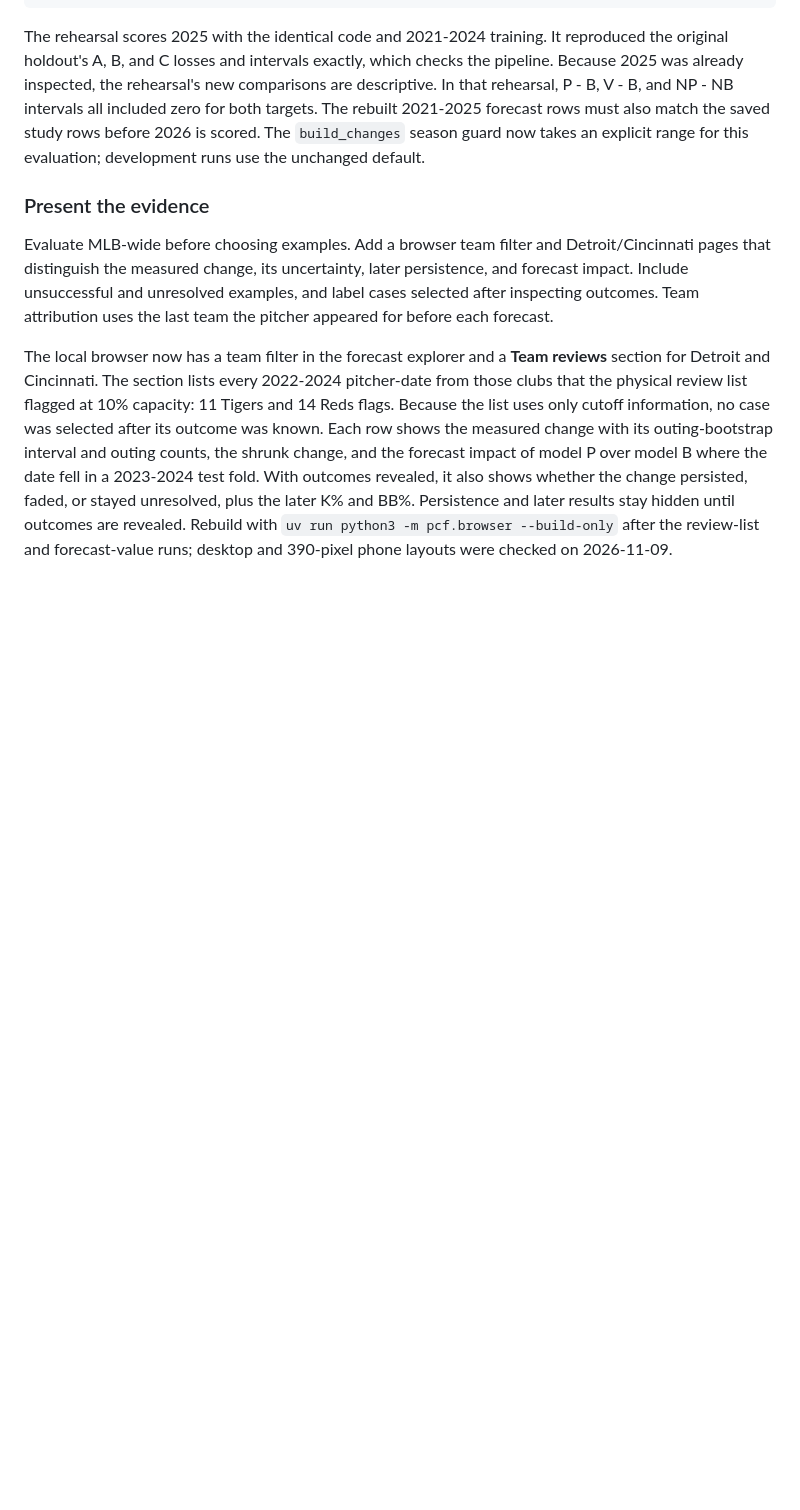
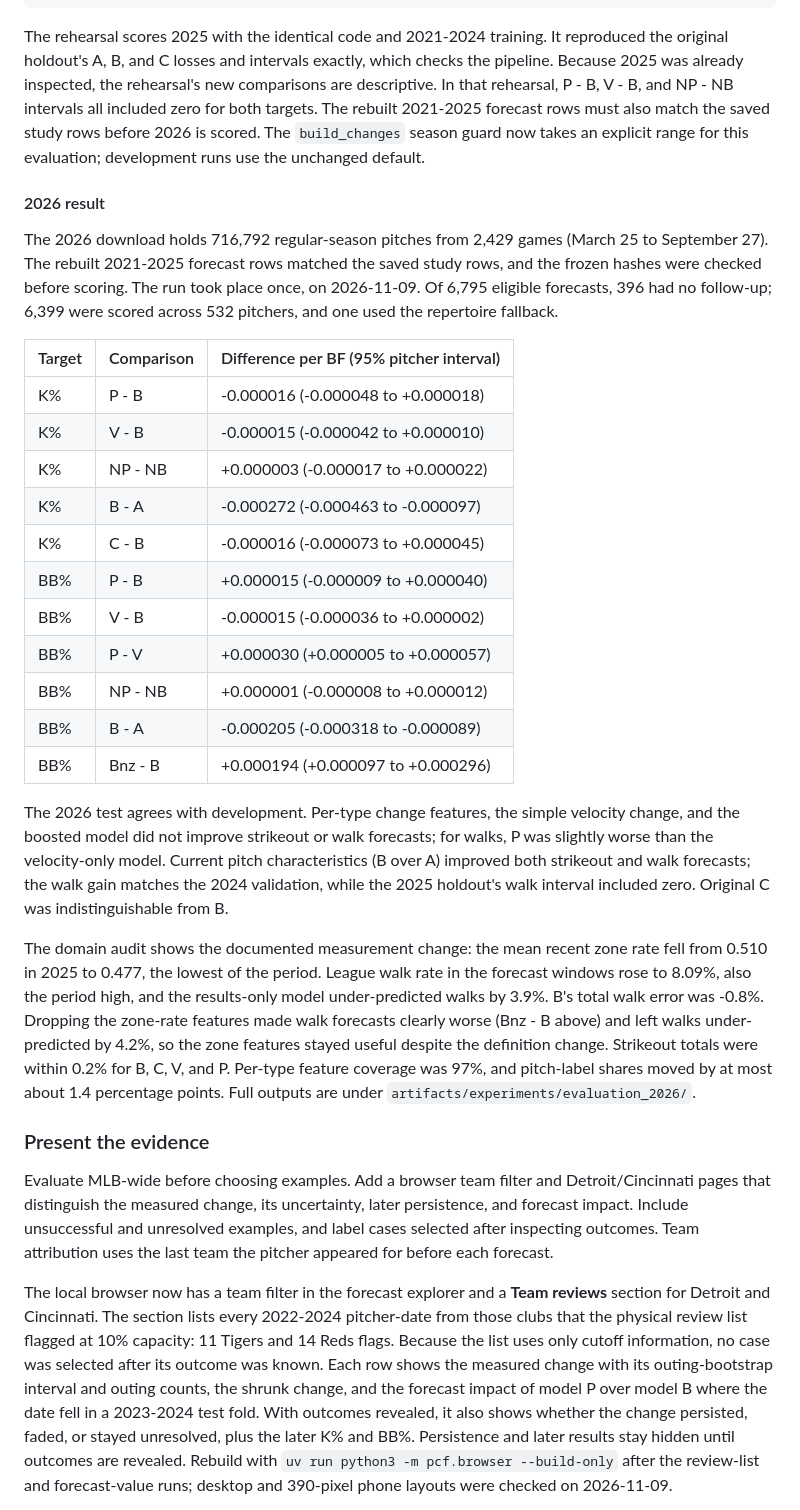
Before and after one commit to mpopat7/pitcher-change-forecaster, a Markdown page: README.md, the part around one of its changes. Drawn GitHub-style; blank space fills up the shorter version.

Commit message:
Report the frozen 2026 evaluation

```diff
--- a/README.md
+++ b/README.md
@@ -366,6 +366,28 @@ uv run python3 -m pcf.evaluate_2026               # scores 2026 once; refuses to
 
 The rehearsal scores 2025 with the identical code and 2021-2024 training. It reproduced the original holdout's A, B, and C losses and intervals exactly, which checks the pipeline. Because 2025 was already inspected, the rehearsal's new comparisons are descriptive. In that rehearsal, P - B, V - B, and NP - NB intervals all included zero for both targets. The rebuilt 2021-2025 forecast rows must also match the saved study rows before 2026 is scored. The `build_changes` season guard now takes an explicit range for this evaluation; development runs use the unchanged default.
 
+#### 2026 result
+
+The 2026 download holds 716,792 regular-season pitches from 2,429 games (March 25 to September 27). The rebuilt 2021-2025 forecast rows matched the saved study rows, and the frozen hashes were checked before scoring. The run took place once, on 2026-11-09. Of 6,795 eligible forecasts, 396 had no follow-up; 6,399 were scored across 532 pitchers, and one used the repertoire fallback.
+
+| Target | Comparison | Difference per BF (95% pitcher interval) |
+|---|---|---|
+| K% | P - B | -0.000016 (-0.000048 to +0.000018) |
+| K% | V - B | -0.000015 (-0.000042 to +0.000010) |
+| K% | NP - NB | +0.000003 (-0.000017 to +0.000022) |
+| K% | B - A | -0.000272 (-0.000463 to -0.000097) |
+| K% | C - B | -0.000016 (-0.000073 to +0.000045) |
+| BB% | P - B | +0.000015 (-0.000009 to +0.000040) |
+| BB% | V - B | -0.000015 (-0.000036 to +0.000002) |
+| BB% | P - V | +0.000030 (+0.000005 to +0.000057) |
+| BB% | NP - NB | +0.000001 (-0.000008 to +0.000012) |
+| BB% | B - A | -0.000205 (-0.000318 to -0.000089) |
+| BB% | Bnz - B | +0.000194 (+0.000097 to +0.000296) |
+
+The 2026 test agrees with development. Per-type change features, the simple velocity change, and the boosted model did not improve strikeout or walk forecasts; for walks, P was slightly worse than the velocity-only model. Current pitch characteristics (B over A) improved both strikeout and walk forecasts; the walk gain matches the 2024 validation, while the 2025 holdout's walk interval included zero. Original C was indistinguishable from B.
+
+The domain audit shows the documented measurement change: the mean recent zone rate fell from 0.510 in 2025 to 0.477, the lowest of the period. League walk rate in the forecast windows rose to 8.09%, also the period high, and the results-only model under-predicted walks by 3.9%. B's total walk error was -0.8%. Dropping the zone-rate features made walk forecasts clearly worse (Bnz - B above) and left walks under-predicted by 4.2%, so the zone features stayed useful despite the definition change. Strikeout totals were within 0.2% for B, C, V, and P. Per-type feature coverage was 97%, and pitch-label shares moved by at most about 1.4 percentage points. Full outputs are under `artifacts/experiments/evaluation_2026/`.
+
 ### Present the evidence
 
 Evaluate MLB-wide before choosing examples. Add a browser team filter and Detroit/Cincinnati pages that distinguish the measured change, its uncertainty, later persistence, and forecast impact. Include unsuccessful and unresolved examples, and label cases selected after inspecting outcomes. Team attribution uses the last team the pitcher appeared for before each forecast.
```
Also changed, not shown: other parts of README.md (+1 -1 lines).
